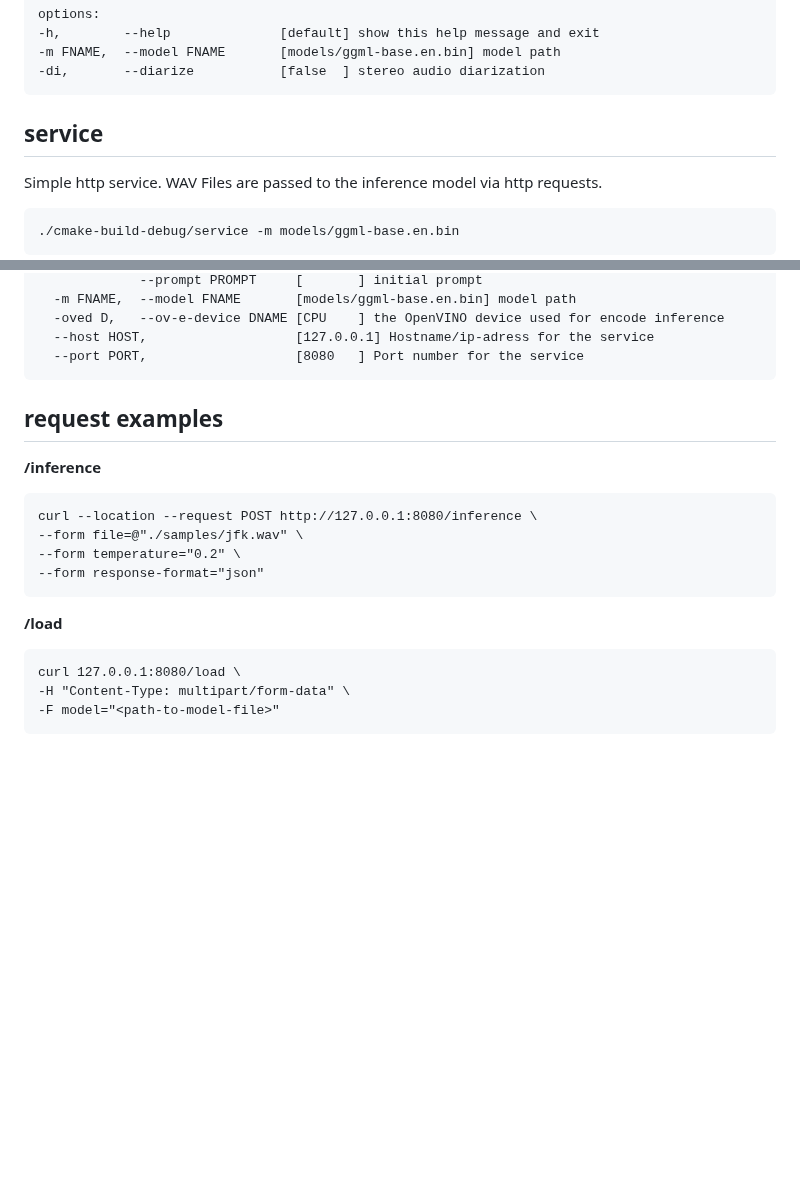
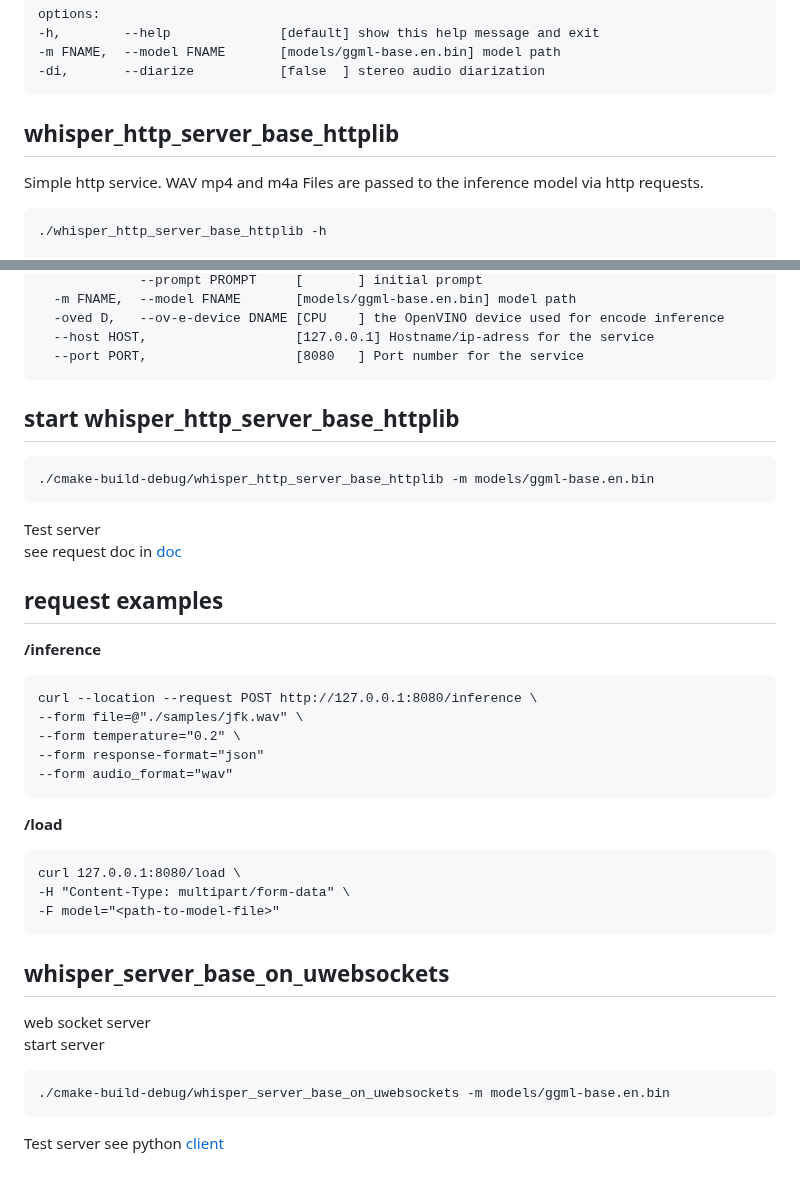
Before and after one commit to litongjava/whisper-cpp-server, a Markdown page: README.md, 2 parts joined by grey strips. GitHub-like rendering; blank space fills up the shorter version.

````diff
--- a/README.md
+++ b/README.md
@@ -11,11 +11,10 @@ options:
 -m FNAME,  --model FNAME       [models/ggml-base.en.bin] model path
 -di,       --diarize           [false  ] stereo audio diarization
 ```
-## service
+## whisper_http_server_base_httplib
 
-Simple http service. WAV Files are passed to the inference model via http requests.
+Simple http service. WAV mp4 and m4a Files are passed to the inference model via http requests.
 
 ```
-./cmake-build-debug/service -m models/ggml-base.en.bin
-```
+./whisper_http_server_base_httplib -h
 
@@ -131,7 +52,12 @@ options:
   --host HOST,                   [127.0.0.1] Hostname/ip-adress for the service
   --port PORT,                   [8080   ] Port number for the service
 ```
-
+## start whisper_http_server_base_httplib
+```
+./cmake-build-debug/whisper_http_server_base_httplib -m models/ggml-base.en.bin
+```
+Test server
+see request doc in [doc](doc)
 ## request examples
 
 **/inference**
@@ -140,6 +66,7 @@ curl --location --request POST http://127.0.0.1:8080/inference \
 --form file=@"./samples/jfk.wav" \
 --form temperature="0.2" \
 --form response-format="json"
+--form audio_format="wav"
 ```
 
 **/load**
@@ -148,3 +75,12 @@ curl 127.0.0.1:8080/load \
 -H "Content-Type: multipart/form-data" \
 -F model="<path-to-model-file>"
 ```
+
+## whisper_server_base_on_uwebsockets
+web socket server
+start server
+```
+./cmake-build-debug/whisper_server_base_on_uwebsockets -m models/ggml-base.en.bin
+```
+Test server
+see python [client](client)
````
Also changed, not shown: other parts of README.md (+1 -79 lines), doc/whiser-cpp-server.md (added, +81 -0 lines).
